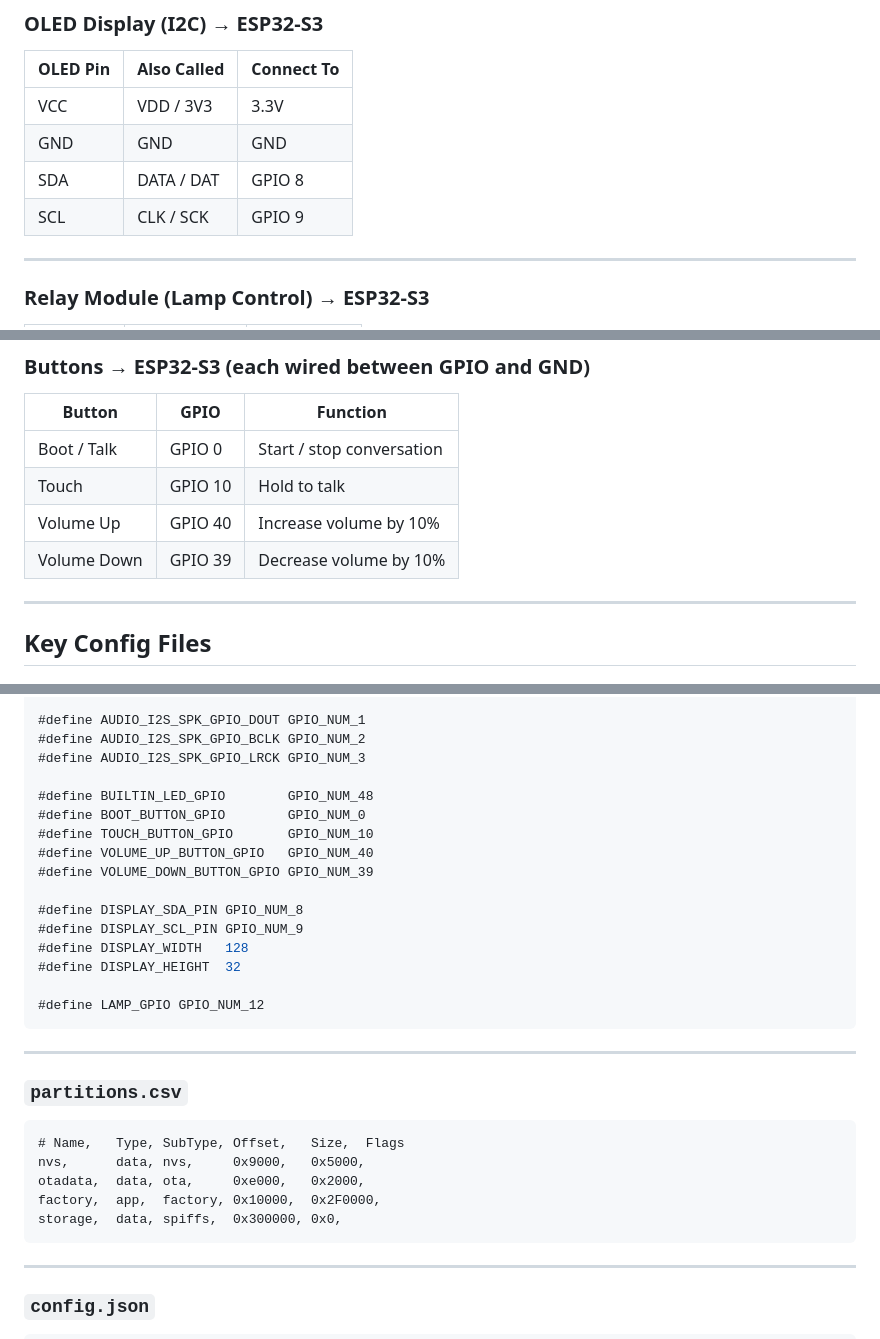
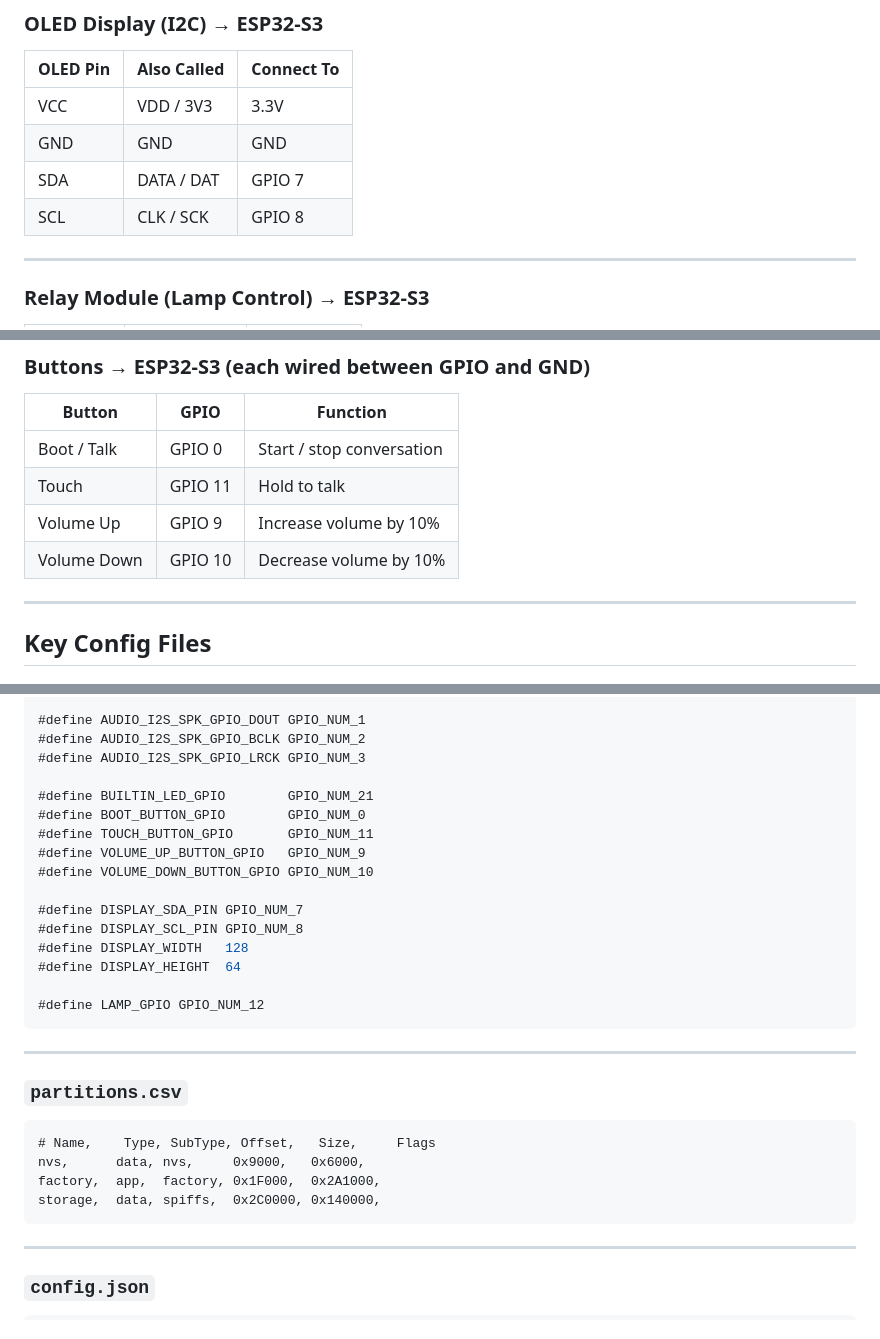
Before and after one commit to kamilhassan05/Xiaozhi-Esp32s3mini, a Markdown page: README.md, 3 parts joined by grey strips. Rendered like a GitHub page.

Commit message:
Update README.md
replaced some incorrect wiring connections.

````diff
--- a/README.md
+++ b/README.md
@@ -63,8 +63,8 @@
 |----------|-------------|------------|
 | VCC | VDD / 3V3 | 3.3V |
 | GND | GND | GND |
-| SDA | DATA / DAT | GPIO 8 |
-| SCL | CLK / SCK | GPIO 9 |
+| SDA | DATA / DAT | GPIO 7 |
+| SCL | CLK / SCK | GPIO 8 |
 
 ---
 
@@ -83,9 +83,9 @@
 | Button | GPIO | Function |
 |--------|------|----------|
 | Boot / Talk | GPIO 0 | Start / stop conversation |
-| Touch | GPIO 10 | Hold to talk |
-| Volume Up | GPIO 40 | Increase volume by 10% |
-| Volume Down | GPIO 39 | Decrease volume by 10% |
+| Touch | GPIO 11 | Hold to talk |
+| Volume Up | GPIO 9 | Increase volume by 10% |
+| Volume Down | GPIO 10 | Decrease volume by 10% |
 
 ---
 
@@ -107,16 +107,16 @@
 #define AUDIO_I2S_SPK_GPIO_BCLK GPIO_NUM_2
 #define AUDIO_I2S_SPK_GPIO_LRCK GPIO_NUM_3
 
-#define BUILTIN_LED_GPIO        GPIO_NUM_48
+#define BUILTIN_LED_GPIO        GPIO_NUM_21
 #define BOOT_BUTTON_GPIO        GPIO_NUM_0
-#define TOUCH_BUTTON_GPIO       GPIO_NUM_10
-#define VOLUME_UP_BUTTON_GPIO   GPIO_NUM_40
-#define VOLUME_DOWN_BUTTON_GPIO GPIO_NUM_39
+#define TOUCH_BUTTON_GPIO       GPIO_NUM_11
+#define VOLUME_UP_BUTTON_GPIO   GPIO_NUM_9
+#define VOLUME_DOWN_BUTTON_GPIO GPIO_NUM_10
 
-#define DISPLAY_SDA_PIN GPIO_NUM_8
-#define DISPLAY_SCL_PIN GPIO_NUM_9
+#define DISPLAY_SDA_PIN GPIO_NUM_7
+#define DISPLAY_SCL_PIN GPIO_NUM_8
 #define DISPLAY_WIDTH   128
-#define DISPLAY_HEIGHT  32
+#define DISPLAY_HEIGHT  64
 
 #define LAMP_GPIO GPIO_NUM_12
 ```
@@ -126,11 +126,10 @@
 ### `partitions.csv`
 
 ```
-# Name,   Type, SubType, Offset,   Size,  Flags
-nvs,      data, nvs,     0x9000,   0x5000,
-otadata,  data, ota,     0xe000,   0x2000,
-factory,  app,  factory, 0x10000,  0x2F0000,
-storage,  data, spiffs,  0x300000, 0x0,
+# Name,    Type, SubType, Offset,   Size,     Flags
+nvs,      data, nvs,     0x9000,   0x6000,
+factory,  app,  factory, 0x1F000,  0x2A1000,
+storage,  data, spiffs,  0x2C0000, 0x140000,
 ```
 
 ---
````
